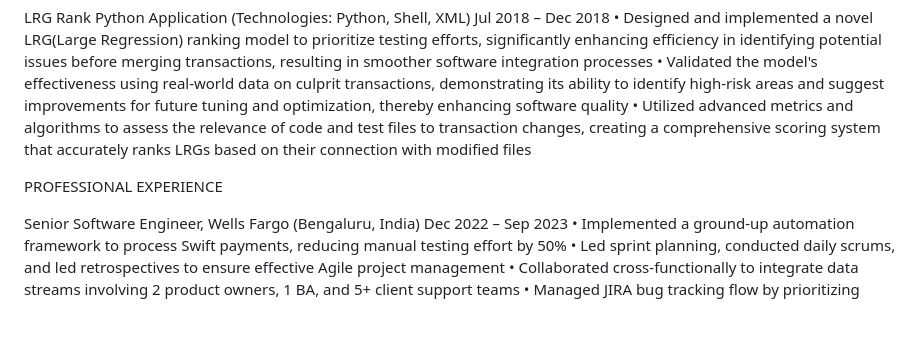
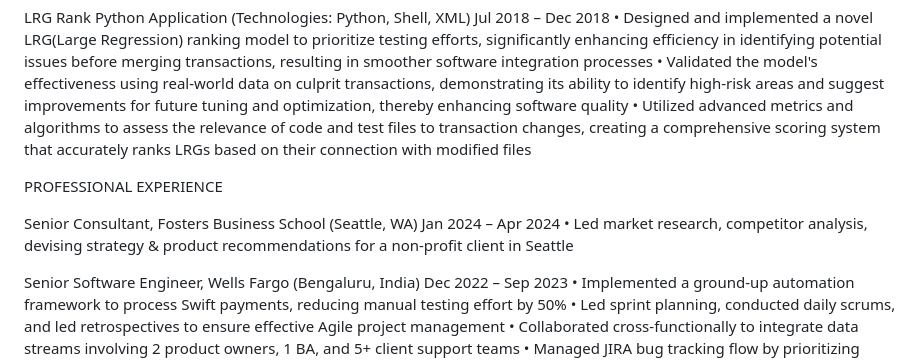
Before and after one commit to grk04/grk04.github.io, a Markdown page: README.md, the part around the change. Drawn GitHub-style; blank space fills up the shorter version.

```diff
--- a/README.md
+++ b/README.md
@@ -36,6 +36,9 @@ TECHNICAL PROJECTS
 
 PROFESSIONAL EXPERIENCE
 
+  Senior Consultant, Fosters Business School (Seattle, WA) Jan 2024 – Apr 2024
+•	Led market research, competitor analysis, devising strategy & product recommendations for a non-profit client in Seattle
+
   Senior Software Engineer, Wells Fargo (Bengaluru, India) Dec 2022 – Sep 2023
 •	Implemented a ground-up automation framework to process Swift payments, reducing manual testing effort by 50%
 •	Led sprint planning, conducted daily scrums, and led retrospectives to ensure effective Agile project management
```
